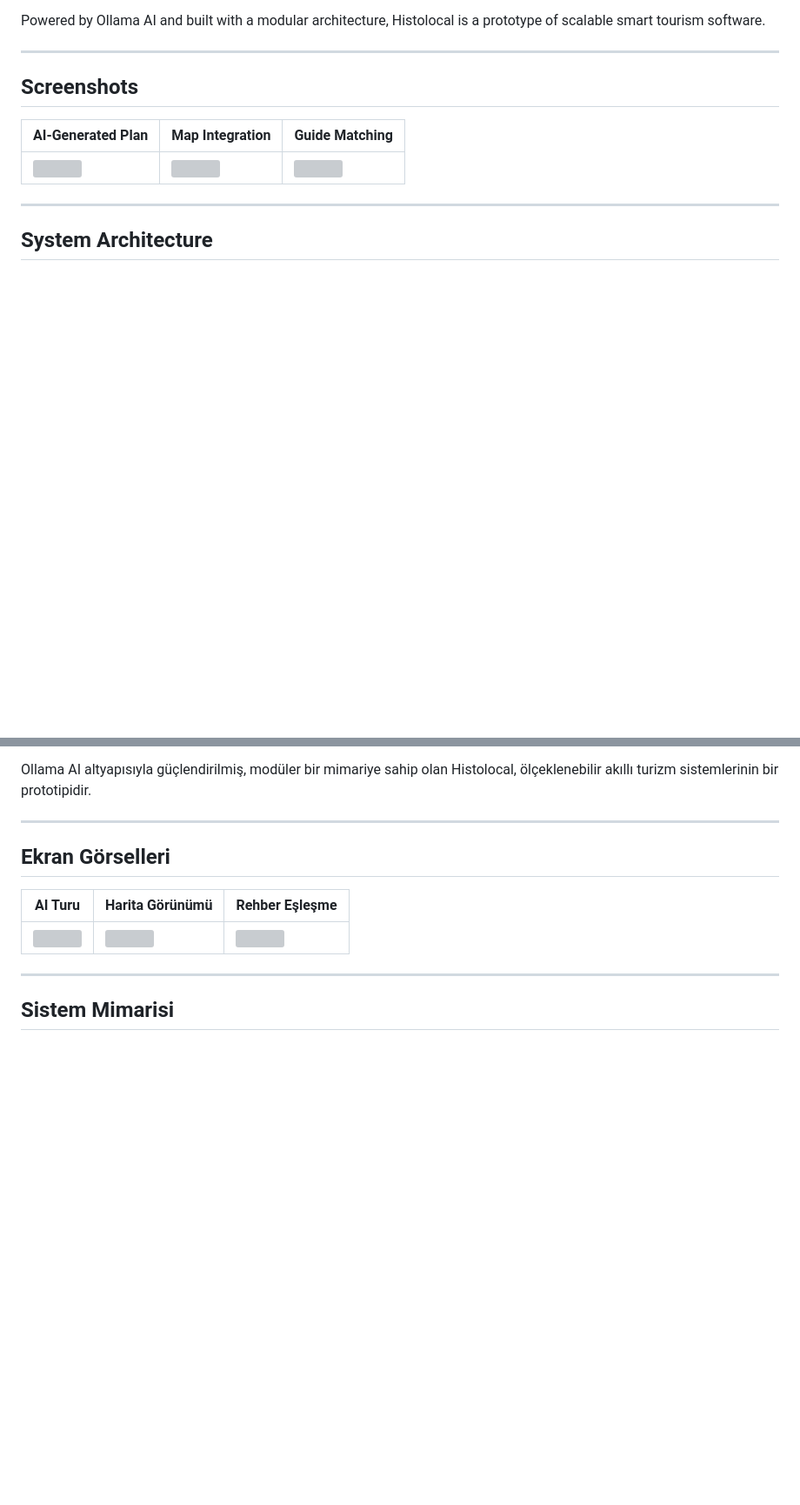
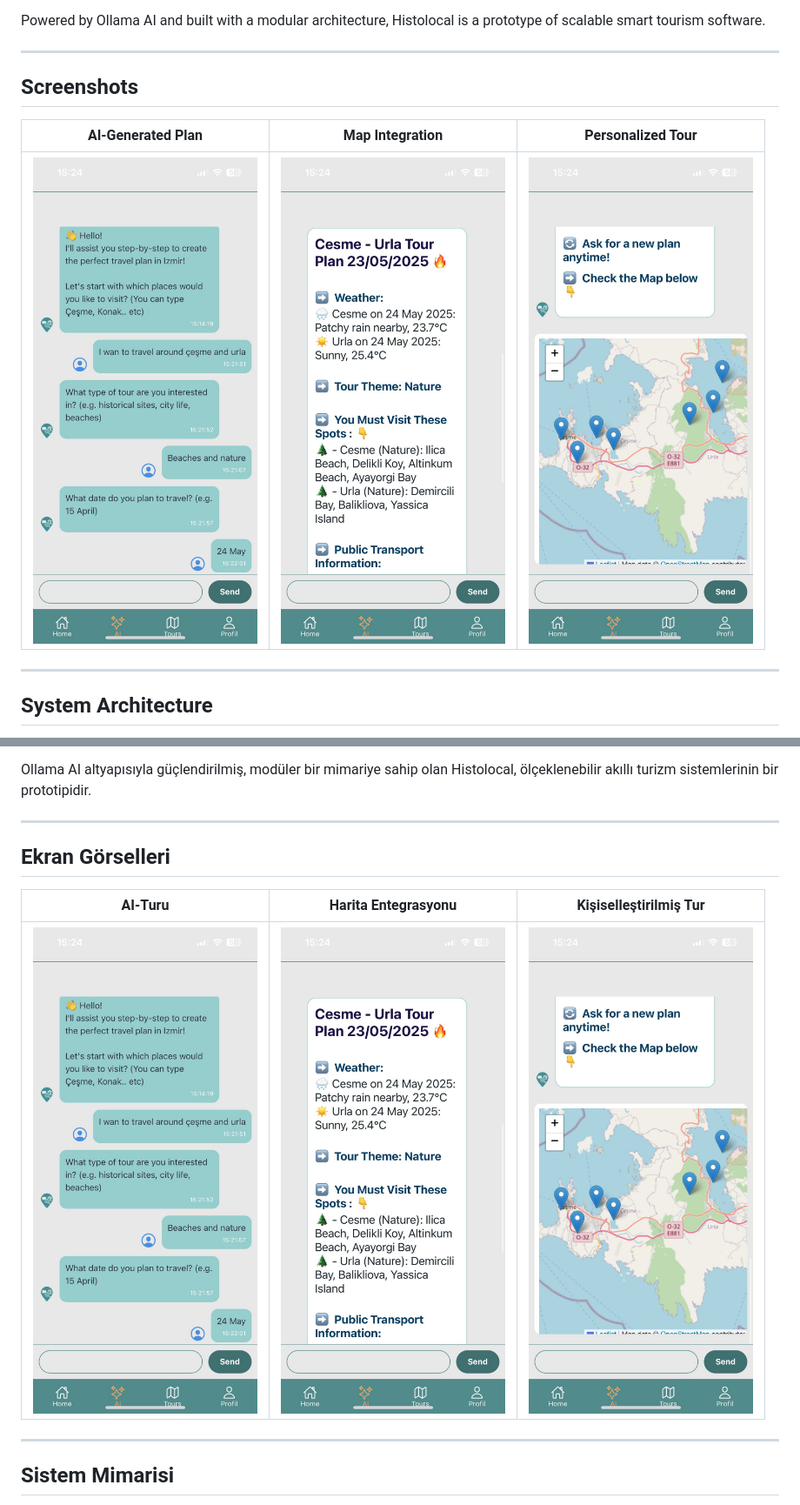
Before and after one commit to Kmcx/histolocal, a Markdown page: README.md, 2 parts joined by grey strips. Shown: that part at 87% size. GitHub-like rendering; blank space fills up the shorter version; grey boxes are pictures that could not be loaded.

Commit message:
Update README with new sections and screenshots

```diff
--- a/README.md
+++ b/README.md
@@ -19,9 +22,9 @@ Powered by Ollama AI and built with a modular architecture, Histolocal is a prot
 
 ## Screenshots
 
-| AI-Generated Plan | Map Integration | Guide Matching |
+| AI-Generated Plan | Map Integration | Personalized Tour |
 |------------------|-----------------|----------------|
-| ![](assets/screenshots/aichat2.jpg) | ![](assets/screenshots/aichat3.jpg) | ![](assets/screenshots/toursPagee1.jpg) |
+| ![](assets/aichat1.jpg) | ![](assets/aichat2.jpg) | ![](assets/aichat3.jpg) |
 
 ---
 
@@ -117,9 +120,9 @@ Ollama AI altyapısıyla güçlendirilmiş, modüler bir mimariye sahip olan His
 
 ## Ekran Görselleri
 
-| AI Turu | Harita Görünümü | Rehber Eşleşme |
-|--------|------------------|----------------|
-| ![](assets/screenshots/aichat2.jpg) | ![](assets/screenshots/aichat3.jpg) | ![](assets/screenshots/toursPagee1.jpg) |
+| AI-Turu | Harita Entegrasyonu | Kişiselleştirilmiş Tur |
+|------------------|-----------------|----------------|
+| ![](assets/aichat1.jpg) | ![](assets/aichat2.jpg) | ![](assets/aichat3.jpg) |
 
 ---
 
```
Also changed, not shown: other parts of README.md (+7 -8 lines).
